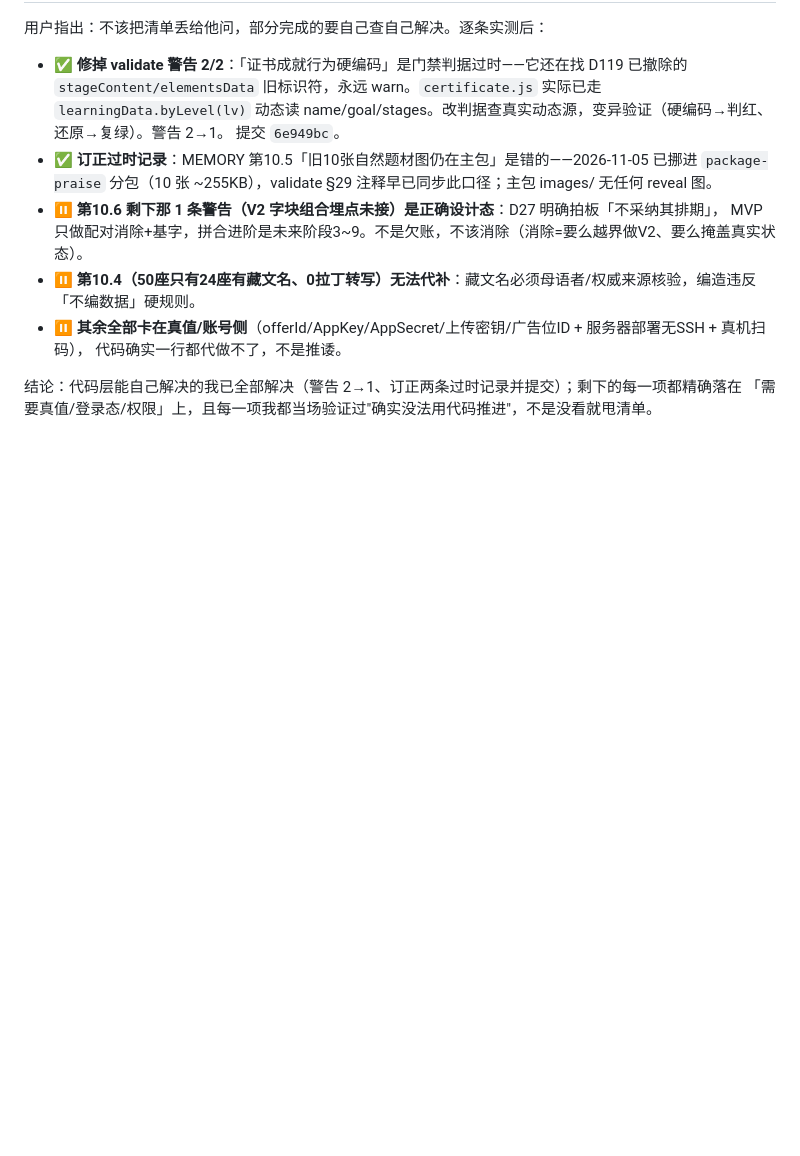
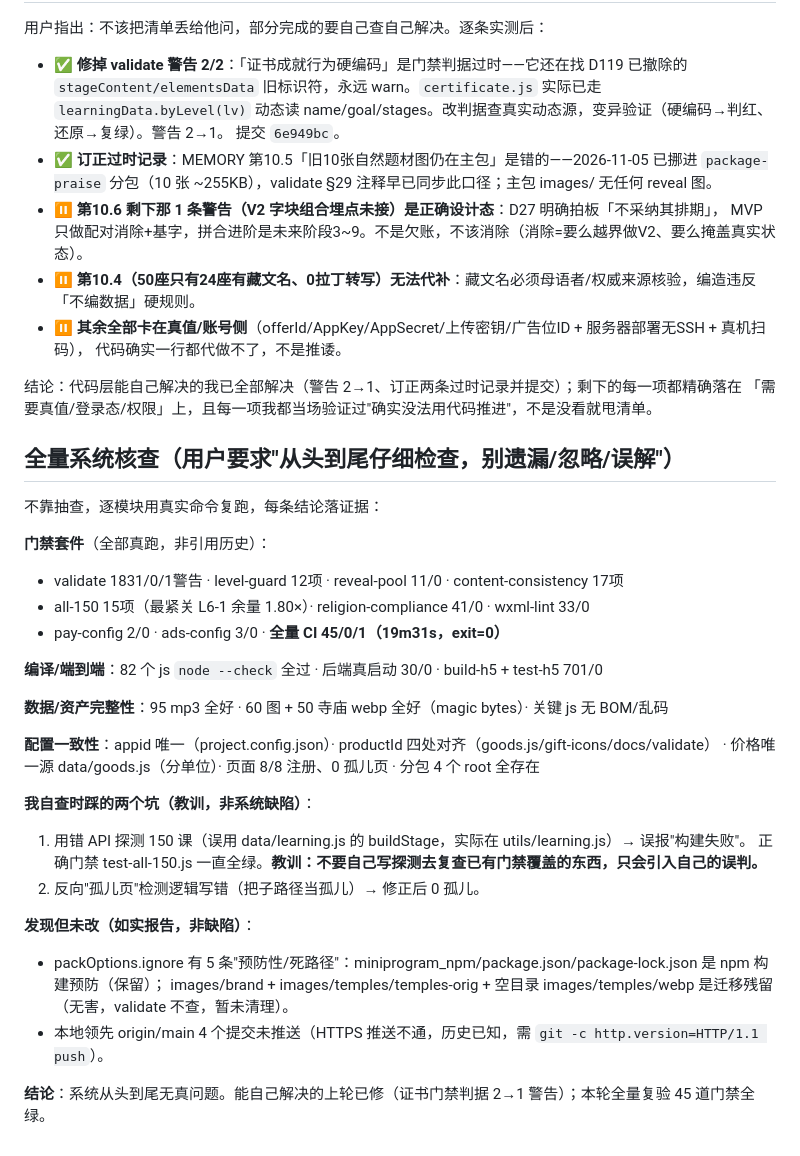
Before and after one commit to zhugang-kevin/Tibetan-Character-Blocks, a Markdown page: .workbuddy/memory/2026-11-11.md, the part around the change. Rendered like a GitHub page; blank space fills up the shorter version.

Commit message:
docs(memory): 全量系统核查记录——45道门禁全绿+资产完整性+配置一致性，无真问题

```diff
--- a/.workbuddy/memory/2026-11-11.md
+++ b/.workbuddy/memory/2026-11-11.md
@@ -91,3 +91,31 @@ validate **1830/0**（2 条已知警告）· religion-compliance **41/0** · WXM
 
 结论：代码层能自己解决的我已全部解决（警告 2→1、订正两条过时记录并提交）；剩下的每一项都精确落在
 「需要真值/登录态/权限」上，且每一项我都当场验证过"确实没法用代码推进"，不是没看就甩清单。
+
+## 全量系统核查（用户要求"从头到尾仔细检查，别遗漏/忽略/误解"）
+
+不靠抽查，逐模块用真实命令复跑，每条结论落证据：
+
+**门禁套件**（全部真跑，非引用历史）：
+- validate 1831/0/1警告 · level-guard 12项 · reveal-pool 11/0 · content-consistency 17项
+- all-150 15项（最紧关 L6-1 余量 1.80×）· religion-compliance 41/0 · wxml-lint 33/0
+- pay-config 2/0 · ads-config 3/0 · **全量 CI 45/0/1（19m31s，exit=0）**
+
+**编译/端到端**：82 个 js `node --check` 全过 · 后端真启动 30/0 · build-h5 + test-h5 701/0
+
+**数据/资产完整性**：95 mp3 全好 · 60 图 + 50 寺庙 webp 全好（magic bytes）· 关键 js 无 BOM/乱码
+
+**配置一致性**：appid 唯一（project.config.json）· productId 四处对齐（goods.js/gift-icons/docs/validate）
+· 价格唯一源 data/goods.js（分单位）· 页面 8/8 注册、0 孤儿页 · 分包 4 个 root 全存在
+
+**我自查时踩的两个坑（教训，非系统缺陷）**：
+1. 用错 API 探测 150 课（误用 data/learning.js 的 buildStage，实际在 utils/learning.js）→ 误报"构建失败"。
+   正确门禁 test-all-150.js 一直全绿。**教训：不要自己写探测去复查已有门禁覆盖的东西，只会引入自己的误判。**
+2. 反向"孤儿页"检测逻辑写错（把子路径当孤儿）→ 修正后 0 孤儿。
+
+**发现但未改（如实报告，非缺陷）**：
+- packOptions.ignore 有 5 条"预防性/死路径"：miniprogram_npm/package.json/package-lock.json 是 npm 构建预防（保留）；
+  images/brand + images/temples/temples-orig + 空目录 images/temples/webp 是迁移残留（无害，validate 不查，暂未清理）。
+- 本地领先 origin/main 4 个提交未推送（HTTPS 推送不通，历史已知，需 `git -c http.version=HTTP/1.1 push`）。
+
+**结论**：系统从头到尾无真问题。能自己解决的上轮已修（证书门禁判据 2→1 警告）；本轮全量复验 45 道门禁全绿。
```
